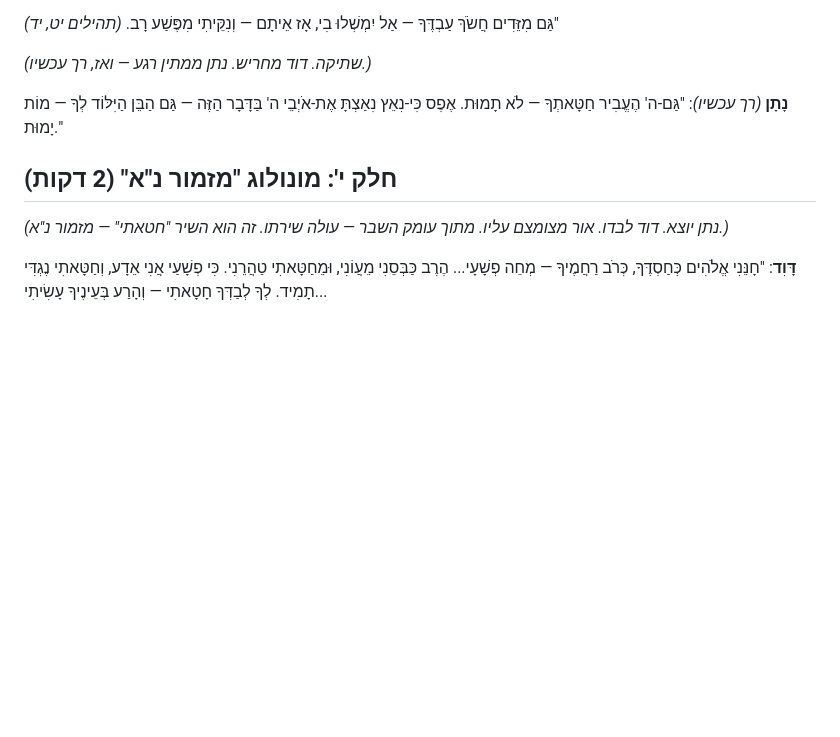
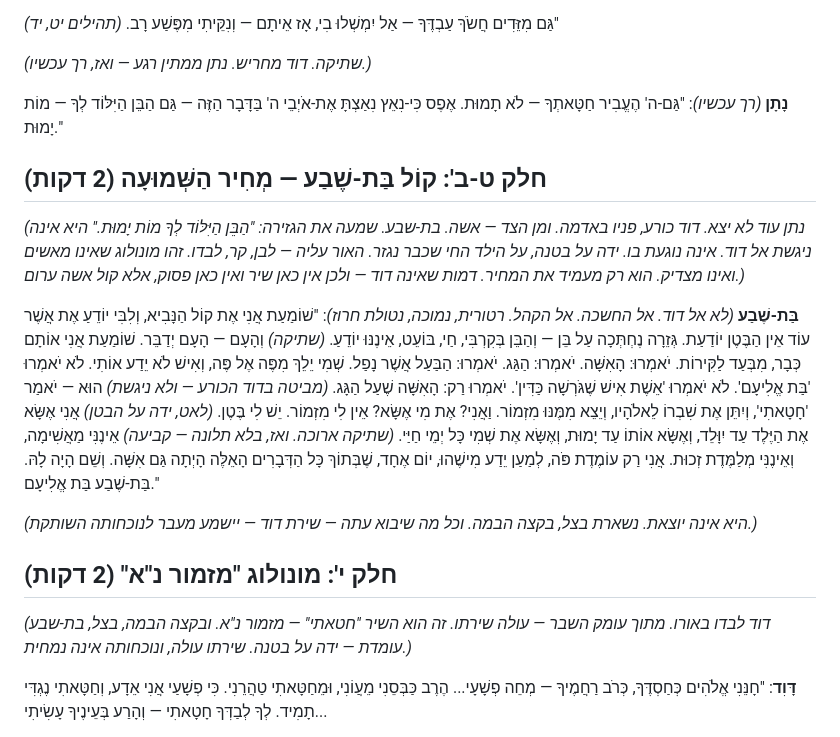
Before and after one commit to Roei-Barak/King_David, a Markdown page: scenes/scene-bathsheba-uriah.md, the part around the change. Drawn GitHub-style; blank space fills up the shorter version.

Commit message:
סבב 1: קול לבת-שבע — מונולוג מחיר השמועה + רגע סגירה בצוואה
- scene-bathsheba-uriah: מונולוג שיקספירי קצר לבת-שבע (חלק ט-ב) בין גזירת נתן למזמור נא — מחיר השמועה, לא הצדקה ולא האשמה
- scene-15-testament: רגע סגירה לקשת בת-שבע בסצנת אדוניה — בקשתה על שלמה כתיקון הצל, מהדהדת מוטיב 'השם'

```diff
--- a/scenes/scene-bathsheba-uriah.md
+++ b/scenes/scene-bathsheba-uriah.md
@@ -287,9 +287,34 @@
 אֶפֶס כִּי-נִאֵץ נִאַצְתָּ אֶת-אֹיְבֵי ה' בַּדָּבָר הַזֶּה —
 גַּם הַבֵּן הַיִּלּוֹד לְךָ — מוֹת יָמוּת."
 
+## חלק ט-ב': קוֹל בַּת-שֶׁבַע — מְחִיר הַשְּׁמוּעָה (2 דקות)
+
+*(נתן עוד לא יצא. דוד כורע, פניו באדמה. ומן הצד — אשה. בת-שבע. שמעה את הגזירה: "הַבֵּן הַיִּלּוֹד לְךָ מוֹת יָמוּת." היא אינה ניגשת אל דוד. אינה נוגעת בו. ידה על בטנה, על הילד החי שכבר נגזר. האור עליה — לבן, קר, לבדו. זהו מונולוג שאינו מאשים ואינו מצדיק. הוא רק מעמיד את המחיר. דמות שאינה דוד — ולכן אין כאן שיר ואין כאן פסוק, אלא קול אשה ערום.)*
+
+**בַּת-שֶׁבַע** *(לא אל דוד. אל החשכה. אל הקהל. רטורית, נמוכה, נטולת חרוז)*:
+"שׁוֹמַעַת אֲנִי אֶת קוֹל הַנָּבִיא, וְלִבִּי יוֹדֵעַ אֶת אֲשֶׁר עוֹד אֵין הַבֶּטֶן יוֹדַעַת.
+גְּזֵרָה נֶחְתְּכָה עַל בֵּן — וְהַבֵּן בְּקִרְבִּי, חַי, בּוֹעֵט, אֵינֶנּוּ יוֹדֵעַ.
+*(שתיקה)*
+וְהָעָם — הָעָם יְדַבֵּר. שׁוֹמַעַת אֲנִי אוֹתָם כְּבָר, מִבְּעַד לַקִּירוֹת.
+יֹאמְרוּ: הָאִשָּׁה. יֹאמְרוּ: הַגַּג. יֹאמְרוּ: הַבַּעַל אֲשֶׁר נָפַל.
+שְׁמִי יֵלֵךְ מִפֶּה אֶל פֶּה, וְאִישׁ לֹא יֵדַע אוֹתִי.
+לֹא יֹאמְרוּ 'בַּת אֱלִיעָם'. לֹא יֹאמְרוּ 'אֵשֶׁת אִישׁ שֶׁגֹּרְשָׁה כַּדִּין'.
+יֹאמְרוּ רַק: הָאִשָּׁה שֶׁעַל הַגָּג.
+*(מביטה בדוד הכורע — ולא ניגשת)*
+הוּא — יֹאמַר 'חָטָאתִי', וְיִתֵּן אֶת שִׁבְרוֹ לֵאלֹהָיו, וְיֵצֵא מִמֶּנּוּ מִזְמוֹר.
+וַאֲנִי? אֶת מִי אֶשָּׂא? אֵין לִי מִזְמוֹר. יֵשׁ לִי בֶּטֶן.
+*(לאט, ידה על הבטן)*
+אֲנִי אֶשָּׂא אֶת הַיֶּלֶד עַד יִוָּלֵד, וְאֶשָּׂא אוֹתוֹ עַד יָמוּת, וְאֶשָּׂא אֶת שְׁמִי כָּל יְמֵי חַיַּי.
+*(שתיקה ארוכה. ואז, בלא תלונה — קביעה)*
+אֵינֶנִּי מַאֲשִׁימָה, וְאֵינֶנִּי מְלַמֶּדֶת זְכוּת.
+אֲנִי רַק עוֹמֶדֶת פֹּה, לְמַעַן יֵדַע מִישֶׁהוּ, יוֹם אֶחָד, שֶׁבְּתוֹךְ כָּל הַדְּבָרִים הָאֵלֶּה הָיְתָה גַּם אִשָּׁה.
+וְשֵׁם הָיָה לָהּ. בַּת-שֶׁבַע בַּת אֱלִיעָם."
+
+*(היא אינה יוצאת. נשארת בצל, בקצה הבמה. וכל מה שיבוא עתה — שירת דוד — יישמע מעבר לנוכחותה השותקת.)*
+
 ## חלק י': מונולוג "מזמור נ"א" (2 דקות)
 
-*(נתן יוצא. דוד לבדו. אור מצומצם עליו. מתוך עומק השבר — עולה שירתו. זה הוא השיר "חטאתי" — מזמור נ"א.)*
+*(דוד לבדו באורו. מתוך עומק השבר — עולה שירתו. זה הוא השיר "חטאתי" — מזמור נ"א. ובקצה הבמה, בצל, בת-שבע עומדת — ידה על בטנה. שירתו עולה, ונוכחותה אינה נמחית.)*
 
 **דָּוִד**:
 "חָנֵּנִי אֱלֹהִים כְּחַסְדֶּךָ,
```
Also changed, not shown: scenes/scene-15-testament.md (+12 -1 lines).
